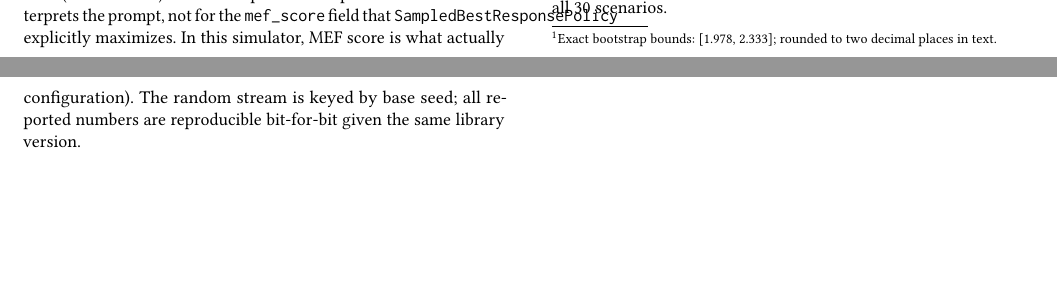
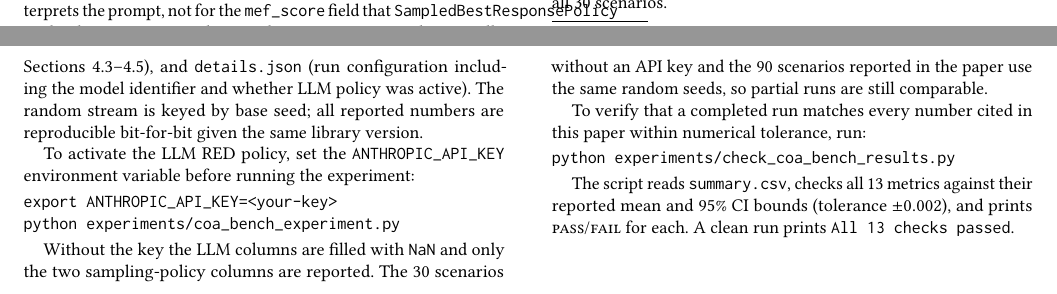
Before and after one commit to anote-ai/Research-COAGeneration, a LaTeX paper (papers/coa-bench/main.tex): two parts of pages 3 and 6 of 6, joined at a grey line, cut so that both start at the same text, the shorter picture padded with empty space. Compiled offline with pdfLaTeX.

Commit message:
fix: correct cross-references and expand Reproducibility appendix
- Fix Section 4.4 -> 4.5 cross-reference in Limitations (framing results
  are in Section 4.5 Scenario Framing, not 4.4 Multi-COA Comparison)
- Fix Section 4.3--4.4 -> 4.3--4.5 range in Appendix A
- Expand Appendix A: document LLM policy env var setup, describe all
  three output files, add check_coa_bench_results.py verification command
  (fills near-blank page 6 with substantive reproducibility content)
- Regenerate coa-bench-overleaf.zip

Co-Authored-By: Claude Sonnet 4.6 <noreply@anthropic.com>

```diff
--- a/papers/coa-bench/main.tex
+++ b/papers/coa-bench/main.tex
@@ -198,6 +198,23 @@ python -m pytest tests/ -q
 python experiments/coa_bench_experiment.py
 \end{verbatim}
 
-The experiment script writes \texttt{results/coa-bench/main/rows.csv} (one row per scenario), \texttt{summary.csv} (the bootstrap-CI summary reported in Table~\ref{tab:main} and Section~4.3--4.4), and \texttt{details.json} (run configuration). The random stream is keyed by base seed; all reported numbers are reproducible bit-for-bit given the same library version.
+The experiment script writes three output files to \texttt{results/coa-bench/main/}: \texttt{rows.csv} (one row per scenario with all per-scenario metrics), \texttt{summary.csv} (the bootstrap-CI summary reported in Table~\ref{tab:main} and Sections~4.3--4.5), and \texttt{details.json} (run configuration including the model identifier and whether LLM policy was active). The random stream is keyed by base seed; all reported numbers are reproducible bit-for-bit given the same library version.
+
+To activate the LLM RED policy, set the \texttt{ANTHROPIC\_API\_KEY} environment variable before running the experiment:
+
+\begin{verbatim}
+export ANTHROPIC_API_KEY=<your-key>
+python experiments/coa_bench_experiment.py
+\end{verbatim}
+
+Without the key the LLM columns are filled with \texttt{NaN} and only the two sampling-policy columns are reported. The 30 scenarios without an API key and the 90 scenarios reported in the paper use the same random seeds, so partial runs are still comparable.
+
+To verify that a completed run matches every number cited in this paper within numerical tolerance, run:
+
+\begin{verbatim}
+python experiments/check_coa_bench_results.py
+\end{verbatim}
+
+The script reads \texttt{summary.csv}, checks all 13 metrics against their reported mean and 95\% CI bounds (tolerance $\pm 0.002$), and prints \textsc{pass}/\textsc{fail} for each. A clean run prints \texttt{All 13 checks passed}.
 
 \end{document}
```
Also changed, not shown: papers/coa-bench/main.tex (2 more changed lines), 1 other file.
